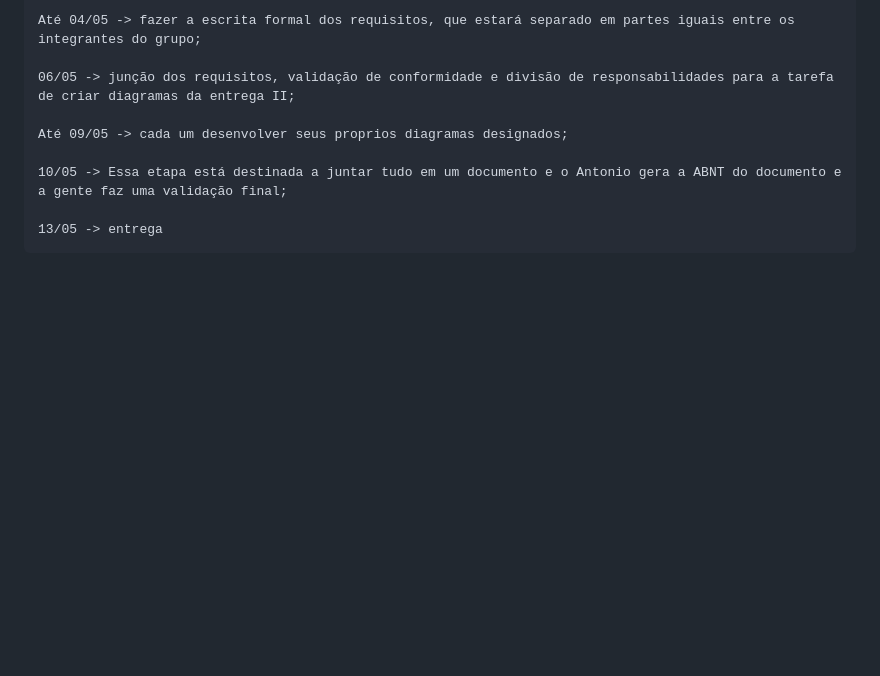
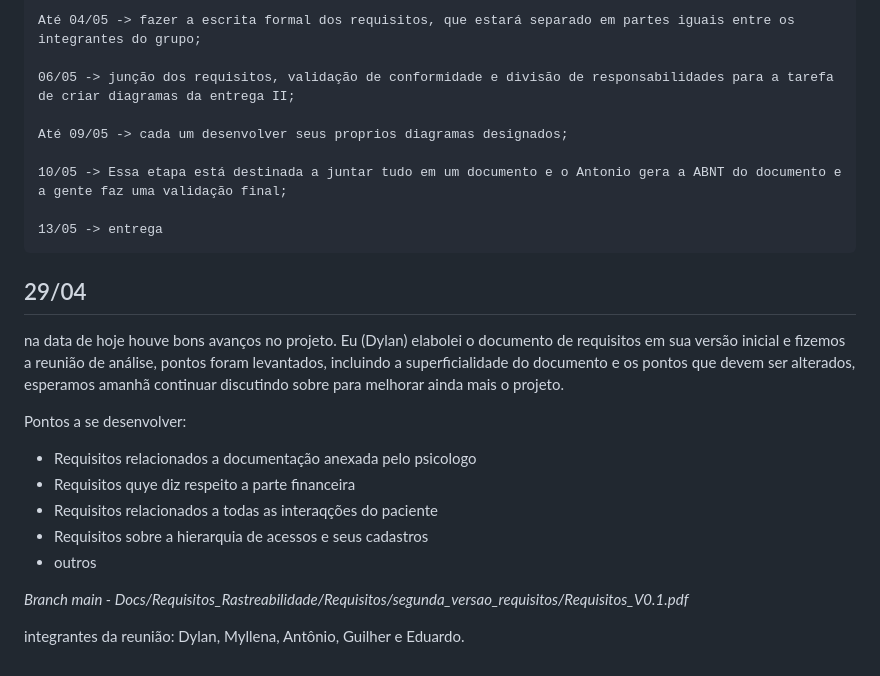
Before and after one commit to DylanTanna/TrabalhoFinal, a Markdown page: anotacoes.md, the part around the change. Rendered like a GitHub page; blank space fills up the shorter version.

Commit message:
anotacoes de 29/04

```diff
--- a/anotacoes.md
+++ b/anotacoes.md
@@ -95,3 +95,18 @@ Até 09/05 -> cada um desenvolver seus proprios diagramas designados;
 
 13/05 -> entrega
 ~~~
+
+## 29/04
+
+na data de hoje houve bons avanços no projeto. Eu (Dylan) elabolei o documento de requisitos em sua versão inicial e fizemos a reunião de análise, pontos foram levantados, incluindo a superficialidade do documento e os pontos que devem ser alterados, esperamos amanhã continuar discutindo sobre para melhorar ainda mais o projeto.
+
+Pontos a se desenvolver:
+- Requisitos relacionados a documentação anexada pelo psicologo
+- Requisitos quye diz respeito a parte financeira
+- Requisitos relacionados a todas as interaqções do paciente
+- Requisitos sobre a hierarquia de acessos e seus cadastros
+- outros
+
+*Branch main - Docs/Requisitos_Rastreabilidade/Requisitos/segunda_versao_requisitos/Requisitos_V0.1.pdf*
+
+integrantes da reunião: Dylan, Myllena, Antônio, Guilher e Eduardo.
```
